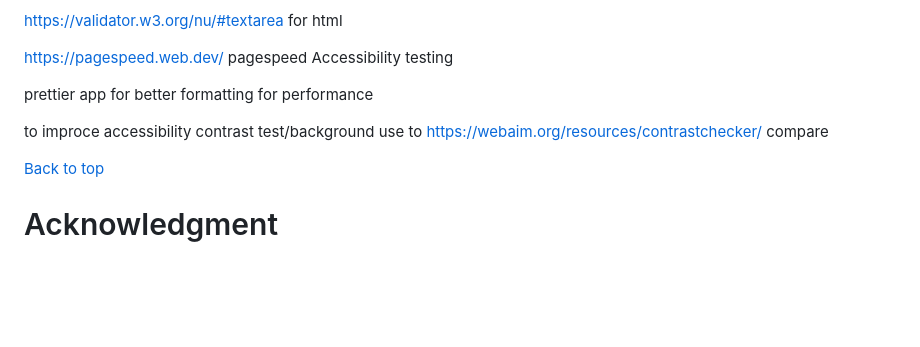
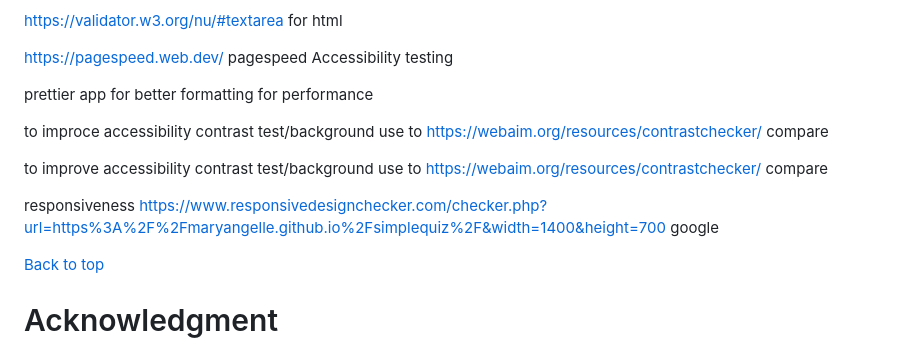
Before and after one commit to MaryanGelle/simpleQuiz, a Markdown page: README.md, the part around the change. Drawn GitHub-style; blank space fills up the shorter version.

Commit message:
added credit

```diff
--- a/README.md
+++ b/README.md
@@ -222,6 +222,15 @@ to improce accessibility contrast test/background
 use to https://webaim.org/resources/contrastchecker/ compare
 
 
+to improve accessibility contrast test/background
+use to https://webaim.org/resources/contrastchecker/ compare
+
+responsiveness
+https://www.responsivedesignchecker.com/checker.php?url=https%3A%2F%2Fmaryangelle.github.io%2Fsimplequiz%2F&width=1400&height=700
+google
+
+
+
 [Back to top](#contents)
 
 # Acknowledgment
```
Also changed, not shown: TESTING.md (+1 -1 lines).
